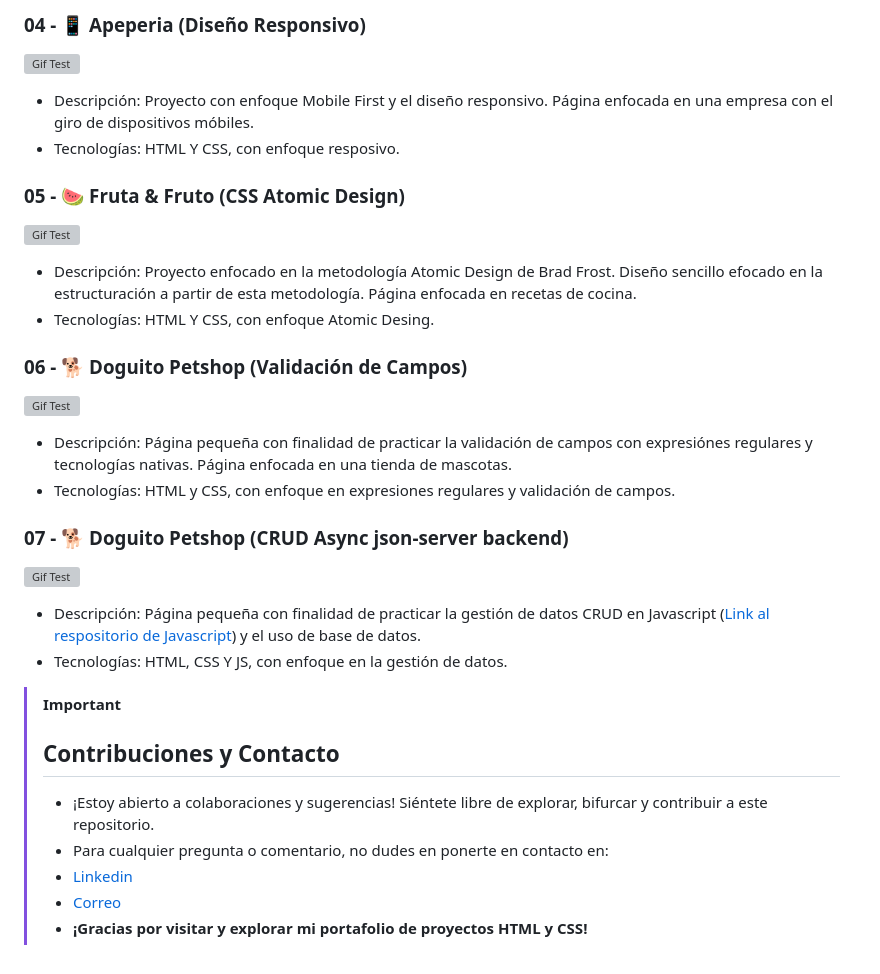
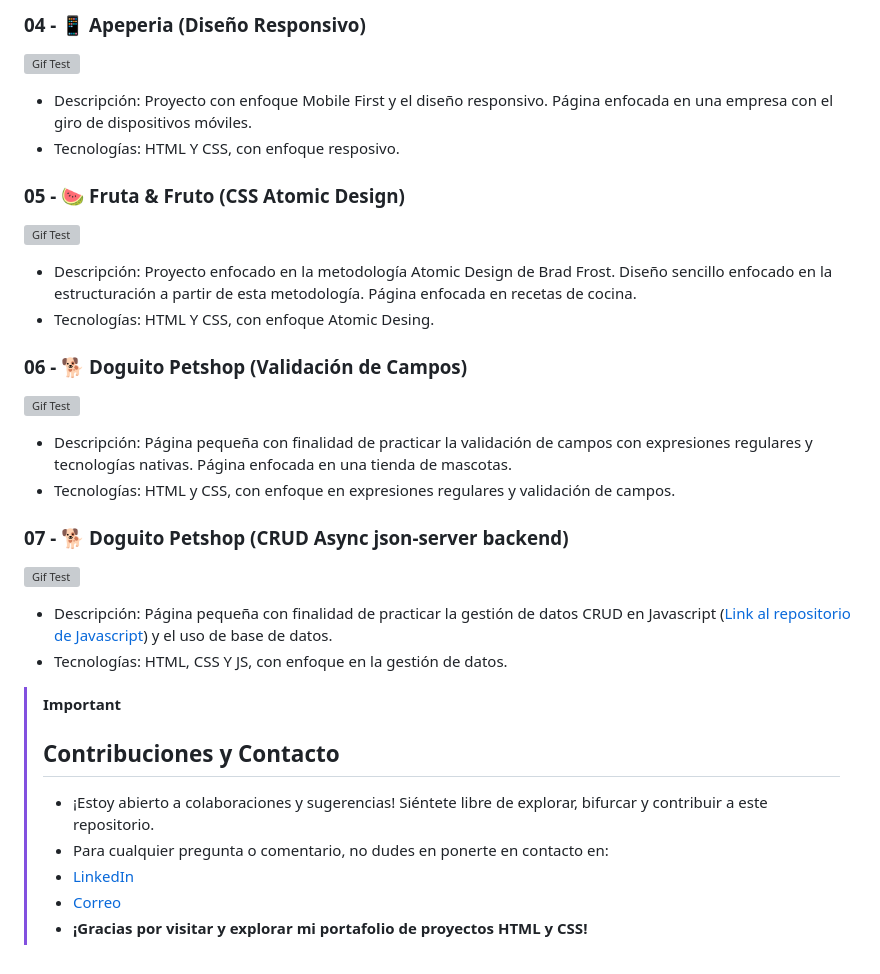
Before and after one commit to jossjic/HTML5-CSS3, a Markdown page: README.md, the part around the change. Drawn GitHub-style; grey boxes are pictures that could not be loaded.

```diff
--- a/README.md
+++ b/README.md
@@ -47,22 +47,22 @@ Este repositorio alberga una serie de proyectos enfocados en HTML5 y CSS3, demos
 
 ### 04 - 📱 Apeperia (Diseño Responsivo)
 ![Gif Test](gifs/apepeira.gif)
-- Descripción: Proyecto con enfoque Mobile First y el diseño responsivo. Página enfocada en una empresa con el giro de dispositivos móbiles.
+- Descripción: Proyecto con enfoque Mobile First y el diseño responsivo. Página enfocada en una empresa con el giro de dispositivos móviles.
 - Tecnologías: HTML Y CSS, con enfoque resposivo.
 
 ### 05 - 🍉 Fruta & Fruto (CSS Atomic Design)
 ![Gif Test](gifs/fruta.gif)
-- Descripción: Proyecto enfocado en la metodología Atomic Design de Brad Frost. Diseño sencillo efocado en la estructuración a partir de esta metodología. Página enfocada en recetas de cocina.
+- Descripción: Proyecto enfocado en la metodología Atomic Design de Brad Frost. Diseño sencillo enfocado en la estructuración a partir de esta metodología. Página enfocada en recetas de cocina.
 - Tecnologías: HTML Y CSS, con enfoque Atomic Desing.
 
 ### 06 - 🐕 Doguito Petshop (Validación de Campos)
 ![Gif Test](gifs/doguitoVA.gif)
-- Descripción: Página pequeña con finalidad de practicar la validación de campos con expresiónes regulares y tecnologías nativas. Página enfocada en una tienda de mascotas.
+- Descripción: Página pequeña con finalidad de practicar la validación de campos con expresiones regulares y tecnologías nativas. Página enfocada en una tienda de mascotas.
 - Tecnologías: HTML y CSS, con enfoque en expresiones regulares y validación de campos.
 
 ### 07 - 🐕 Doguito Petshop (CRUD Async json-server backend)
 ![Gif Test](gifs/doguitoCRUD.gif)
-- Descripción: Página pequeña con finalidad de practicar la gestión de datos CRUD en Javascript ([Link al respositorio de Javascript](https://github.com/jossjic/JavaScript)) y el uso de base de datos.
+- Descripción: Página pequeña con finalidad de practicar la gestión de datos CRUD en Javascript ([Link al repositorio de Javascript](https://github.com/jossjic/JavaScript)) y el uso de base de datos.
 - Tecnologías: HTML, CSS Y JS, con enfoque en la gestión de datos.
 
 
@@ -70,6 +70,6 @@ Este repositorio alberga una serie de proyectos enfocados en HTML5 y CSS3, demos
 > ## Contribuciones y Contacto
 > - ¡Estoy abierto a colaboraciones y sugerencias! Siéntete libre de explorar, bifurcar y contribuir a este repositorio.
 > - Para cualquier pregunta o comentario, no dudes en ponerte en contacto en:
-> - [Linkedin](https://www.linkedin.com/in/jossjic/)
+> - [LinkedIn](https://www.linkedin.com/in/jossjic/)
 > - [Correo](mailto:jossjic_03@hotmail.com)
 > - **¡Gracias por visitar y explorar mi portafolio de proyectos HTML y CSS!**
```
